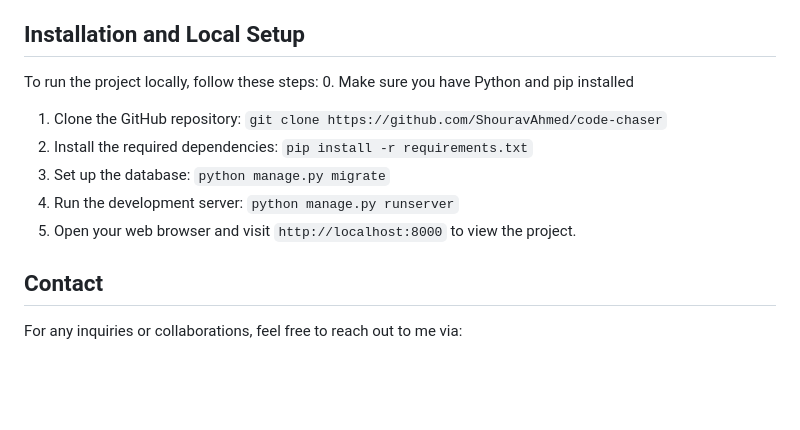
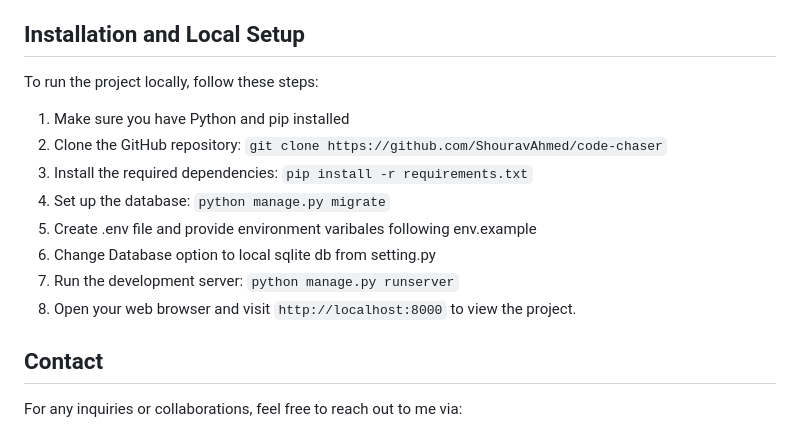
Before and after one commit to ShouravAhmed/code-chaser, a Markdown page: README.md, the part around the change printed below. Rendered like a GitHub page; blank space fills up the shorter version.

Commit message:
Md file updated

```diff
--- a/README.md
+++ b/README.md
@@ -40,12 +40,14 @@ The project is deployed and accessible at [https://codechaser.onrender.com/](htt
 
 ## Installation and Local Setup
 To run the project locally, follow these steps:
-0. Make sure you have Python and pip installed
-1. Clone the GitHub repository: `git clone https://github.com/ShouravAhmed/code-chaser`
-2. Install the required dependencies: `pip install -r requirements.txt`
-3. Set up the database: `python manage.py migrate`
-4. Run the development server: `python manage.py runserver`
-5. Open your web browser and visit `http://localhost:8000` to view the project.
+1. Make sure you have Python and pip installed
+2. Clone the GitHub repository: `git clone https://github.com/ShouravAhmed/code-chaser`
+3. Install the required dependencies: `pip install -r requirements.txt`
+4. Set up the database: `python manage.py migrate`
+5. Create .env file and provide environment varibales following env.example
+6. Change Database option to local sqlite db from setting.py
+7. Run the development server: `python manage.py runserver`
+8. Open your web browser and visit `http://localhost:8000` to view the project.
 
 ## Contact
 For any inquiries or collaborations, feel free to reach out to me via:
```
Also changed, not shown: other parts of README.md (+1 -1 lines).
